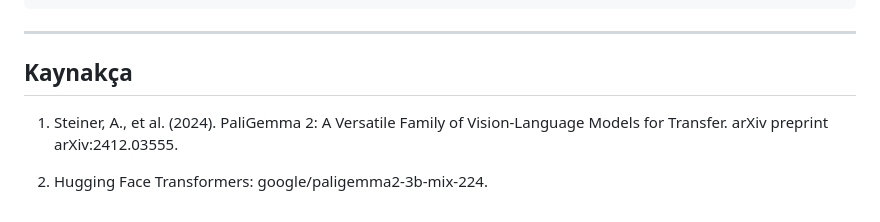
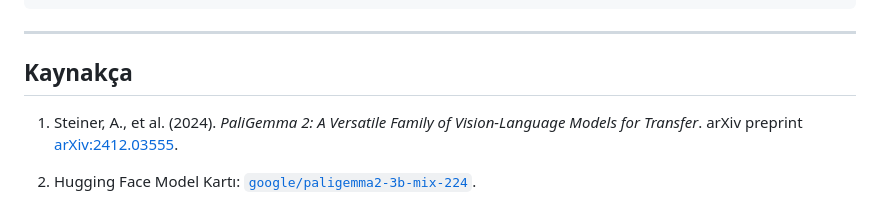
Before and after one commit to Sevval12345/paligemma2-analysis-and-experiments, a Markdown page: README.md, the part around the change. Rendered like a GitHub page.

Commit message:
F
Updated references in the bibliography section with proper formatting and links.

```diff
--- a/README.md
+++ b/README.md
@@ -50,6 +50,7 @@ Bu repo Google DeepMind tarafından yayımlanan **PaliGemma 2** (*A Versatile Fa
 ---
 
 ## Kaynakça
-1. Steiner, A., et al. (2024). PaliGemma 2: A Versatile Family of Vision-Language Models for Transfer. arXiv preprint arXiv:2412.03555.
 
-2. Hugging Face Transformers: google/paligemma2-3b-mix-224.
+1. Steiner, A., et al. (2024). *PaliGemma 2: A Versatile Family of Vision-Language Models for Transfer*. arXiv preprint [arXiv:2412.03555](https://arxiv.org/abs/2412.03555).
+
+2. Hugging Face Model Kartı: [`google/paligemma2-3b-mix-224`](https://huggingface.co/google/paligemma2-3b-mix-224).
```
